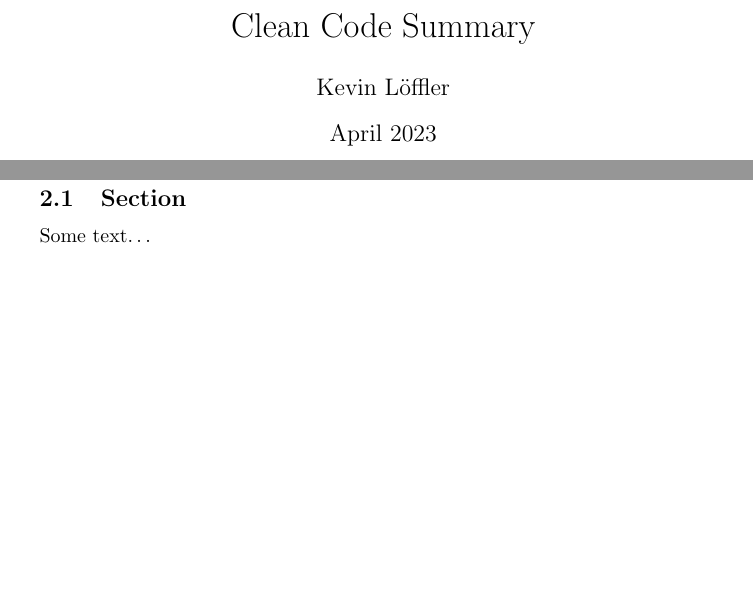
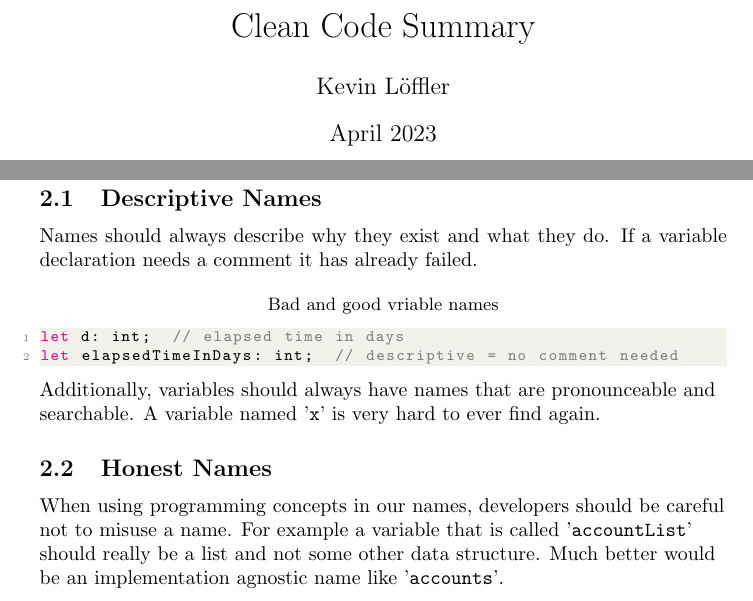
Before and after one commit to kevinloeffler/Clean-Code, a LaTeX document (clean-code-summary.tex, which reads chapters/chapter2.tex): two parts of pages 1 and 4 of 4, joined at a grey line, cut so that both start at the same text, the shorter picture padded with empty space. Compiled offline with pdfLaTeX.

Commit message:
ADD: chapter 2

```diff
--- a/chapters/chapter2.tex
+++ b/chapters/chapter2.tex
@@ -1,4 +1,16 @@
 \section{Naming}
 
-\subsection{Section}
-Some text\dots
+\subsection{Descriptive Names}
+Names should always describe why they exist and what they do. If a variable declaration needs a comment it has already failed.
+
+\center{\small{Bad and good vriable names}}
+\begin{lstlisting}[language=Swift]
+let d: int;  // elapsed time in days
+let elapsedTimeInDays: int;  // descriptive = no comment needed
+\end{lstlisting}
+\raggedright
+
+Additionally, variables should always have names that are pronounceable and searchable. A variable named '\texttt{x}' is very hard to ever find again.
+
+\subsection{Honest Names}
+When using programming concepts in our names, developers should be careful not to misuse a name. For example a variable that is called '\texttt{accountList}' should really be a list and not some other data structure. Much better would be an implementation agnostic name like '\texttt{accounts}'.
--- a/clean-code-summary.tex
+++ b/clean-code-summary.tex
@@ -1,5 +1,40 @@
+\documentclass{article}
 
-\documentclass{article}
+\usepackage{amsfonts}
+\usepackage{amssymb}
+\usepackage{amsbsy}
+\usepackage{amsmath}
+
+\usepackage{listings}
+\usepackage{xcolor}
+
+\definecolor{commentcolor}{rgb}{0.5,0.5,0.5}
+\definecolor{codegreen}{rgb}{0,0.6,0}
+\definecolor{codegray}{rgb}{0.5,0.5,0.5}
+\definecolor{codepurple}{rgb}{0.58,0,0.82}
+\definecolor{backcolour}{rgb}{0.95,0.95,0.92}
+
+\lstdefinestyle{mystyle}{
+    backgroundcolor=\color{backcolour},
+    commentstyle=\color{commentcolor},
+    keywordstyle=\color{magenta},
+    numberstyle=\tiny\color{codegray},
+    stringstyle=\color{codepurple},
+    basicstyle=\ttfamily\footnotesize,
+    breakatwhitespace=false,
+    breaklines=true,
+    captionpos=b,
+    keepspaces=true,
+    numbers=left,
+    numbersep=5pt,
+    showspaces=false,
+    showstringspaces=false,
+    showtabs=false,
+    tabsize=2
+}
+
+\lstset{style=mystyle}
+
 
 \title{Clean Code Summary}
 \author{Kevin Löffler}
```
Also changed, not shown: out/clean-code-summary.pdf, 7 other files.
